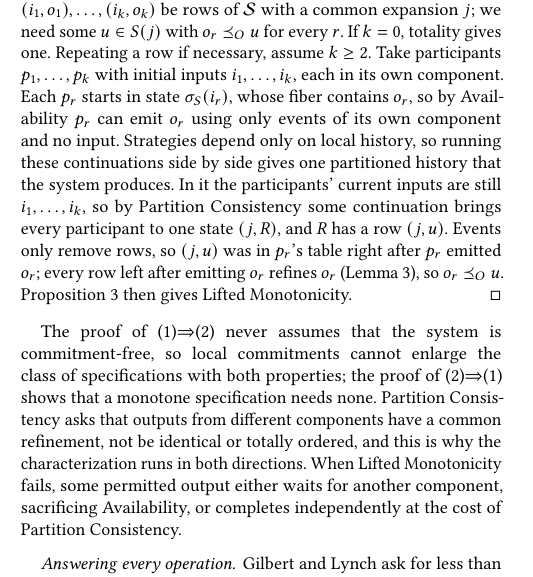
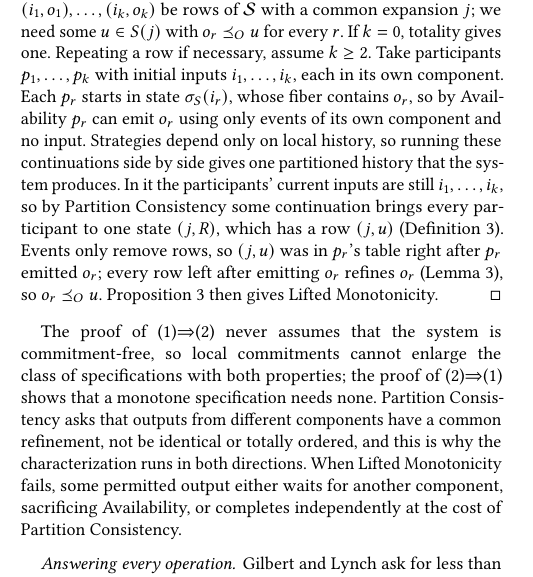
Before and after one commit to jhellerstein/coord-criterion, a LaTeX document (main.tex, which reads sections/distributed.tex): part of one column of page 12 of 29, cut so that both start at the same text. Compiled offline with pdfLaTeX.

Commit message:
Complete CAP proof: cite state definition for the row at j

```diff
--- a/sections/distributed.tex
+++ b/sections/distributed.tex
@@ -352,7 +352,7 @@ Strategies depend only on local history, so running these continuations side
 by side gives one partitioned history that the system produces.  In it the
 participants' current inputs are still $i_1,\ldots,i_k$, so by Partition
 Consistency some continuation brings every participant to one state $(j,R)$,
-and $R$ has a row $(j,u)$.  Events only remove rows, so $(j,u)$ was in $p_r$'s
+which has a row $(j,u)$ (Definition~\ref{def:residual-state}).  Events only remove rows, so $(j,u)$ was in $p_r$'s
 table right after $p_r$ emitted $o_r$; every row left after emitting $o_r$
 \outrel $o_r$ (Lemma~\ref{lem:canonical-commitment-normal-form}), so
 $o_r\OutputOrd u$.  Proposition~\ref{prop:common-expansion-form} then gives
```
